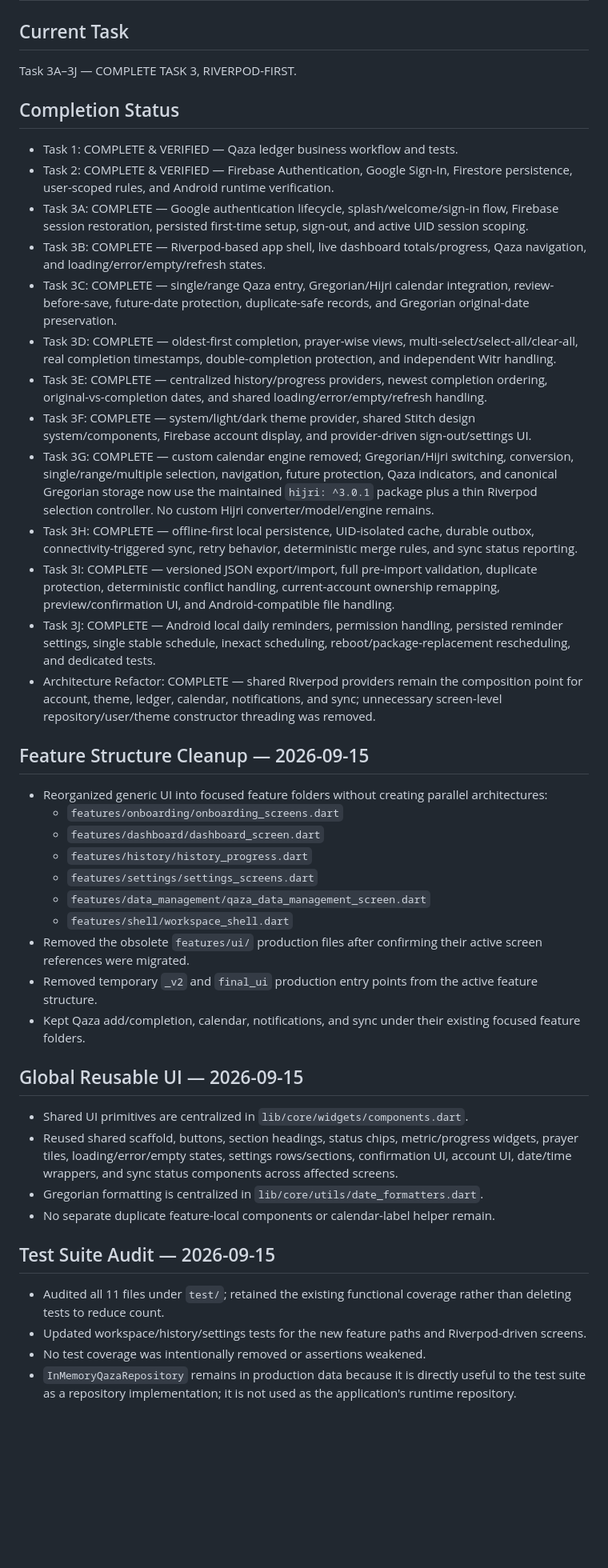
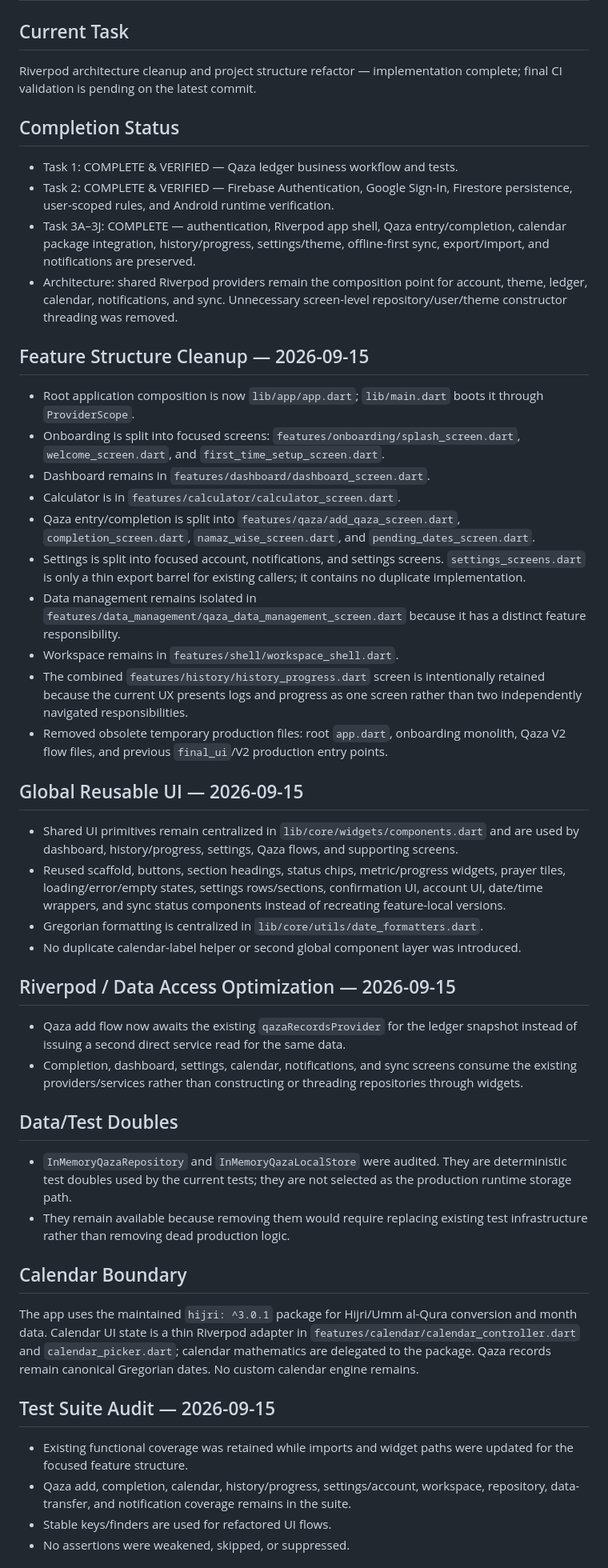
Before and after one commit to a-kabeer/Qaza-Namaz, a Markdown page: PROJECT_STATUS.md, the part around one of its changes. Shown at 80% size. GitHub-like rendering; blank space fills up the shorter version.

Commit message:
refactor: finish riverpod architecture cleanup

```diff
--- a/PROJECT_STATUS.md
+++ b/PROJECT_STATUS.md
@@ -1,44 +1,46 @@
 # Qaza Namaz App — Project Status
 
 ## Current Task
-Task 3A–3J — COMPLETE TASK 3, RIVERPOD-FIRST.
+Riverpod architecture cleanup and project structure refactor — implementation complete; final CI validation is pending on the latest commit.
 
 ## Completion Status
 - Task 1: COMPLETE & VERIFIED — Qaza ledger business workflow and tests.
 - Task 2: COMPLETE & VERIFIED — Firebase Authentication, Google Sign-In, Firestore persistence, user-scoped rules, and Android runtime verification.
-- Task 3A: COMPLETE — Google authentication lifecycle, splash/welcome/sign-in flow, Firebase session restoration, persisted first-time setup, sign-out, and active UID session scoping.
-- Task 3B: COMPLETE — Riverpod-based app shell, live dashboard totals/progress, Qaza navigation, and loading/error/empty/refresh states.
-- Task 3C: COMPLETE — single/range Qaza entry, Gregorian/Hijri calendar integration, review-before-save, future-date protection, duplicate-safe records, and Gregorian original-date preservation.
-- Task 3D: COMPLETE — oldest-first completion, prayer-wise views, multi-select/select-all/clear-all, real completion timestamps, double-completion protection, and independent Witr handling.
-- Task 3E: COMPLETE — centralized history/progress providers, newest completion ordering, original-vs-completion dates, and shared loading/error/empty/refresh handling.
-- Task 3F: COMPLETE — system/light/dark theme provider, shared Stitch design system/components, Firebase account display, and provider-driven sign-out/settings UI.
-- Task 3G: COMPLETE — custom calendar engine removed; Gregorian/Hijri switching, conversion, single/range/multiple selection, navigation, future protection, Qaza indicators, and canonical Gregorian storage now use the maintained `hijri: ^3.0.1` package plus a thin Riverpod selection controller. No custom Hijri converter/model/engine remains.
-- Task 3H: COMPLETE — offline-first local persistence, UID-isolated cache, durable outbox, connectivity-triggered sync, retry behavior, deterministic merge rules, and sync status reporting.
-- Task 3I: COMPLETE — versioned JSON export/import, full pre-import validation, duplicate protection, deterministic conflict handling, current-account ownership remapping, preview/confirmation UI, and Android-compatible file handling.
-- Task 3J: COMPLETE — Android local daily reminders, permission handling, persisted reminder settings, single stable schedule, inexact scheduling, reboot/package-replacement rescheduling, and dedicated tests.
-- Architecture Refactor: COMPLETE — shared Riverpod providers remain the composition point for account, theme, ledger, calendar, notifications, and sync; unnecessary screen-level repository/user/theme constructor threading was removed.
+- Task 3A–3J: COMPLETE — authentication, Riverpod app shell, Qaza entry/completion, calendar package integration, history/progress, settings/theme, offline-first sync, export/import, and notifications are preserved.
+- Architecture: shared Riverpod providers remain the composition point for account, theme, ledger, calendar, notifications, and sync. Unnecessary screen-level repository/user/theme constructor threading was removed.
 
 ## Feature Structure Cleanup — 2026-09-15
-- Reorganized generic UI into focused feature folders without creating parallel architectures:
-  - `features/onboarding/onboarding_screens.dart`
-  - `features/dashboard/dashboard_screen.dart`
-  - `features/history/history_progress.dart`
-  - `features/settings/settings_screens.dart`
-  - `features/data_management/qaza_data_management_screen.dart`
-  - `features/shell/workspace_shell.dart`
-- Removed the obsolete `features/ui/` production files after confirming their active screen references were migrated.
-- Removed temporary `_v2` and `final_ui` production entry points from the active feature structure.
-- Kept Qaza add/completion, calendar, notifications, and sync under their existing focused feature folders.
+- Root application composition is now `lib/app/app.dart`; `lib/main.dart` boots it through `ProviderScope`.
+- Onboarding is split into focused screens: `features/onboarding/splash_screen.dart`, `welcome_screen.dart`, and `first_time_setup_screen.dart`.
+- Dashboard remains in `features/dashboard/dashboard_screen.dart`.
+- Calculator is in `features/calculator/calculator_screen.dart`.
+- Qaza entry/completion is split into `features/qaza/add_qaza_screen.dart`, `completion_screen.dart`, `namaz_wise_screen.dart`, and `pending_dates_screen.dart`.
+- Settings is split into focused account, notifications, and settings screens. `settings_screens.dart` is only a thin export barrel for existing callers; it contains no duplicate implementation.
+- Data management remains isolated in `features/data_management/qaza_data_management_screen.dart` because it has a distinct feature responsibility.
+- Workspace remains in `features/shell/workspace_shell.dart`.
+- The combined `features/history/history_progress.dart` screen is intentionally retained because the current UX presents logs and progress as one screen rather than two independently navigated responsibilities.
+- Removed obsolete temporary production files: root `app.dart`, onboarding monolith, Qaza V2 flow files, and previous `final_ui`/V2 production entry points.
 
 ## Global Reusable UI — 2026-09-15
-- Shared UI primitives are centralized in `lib/core/widgets/components.dart`.
-- Reused shared scaffold, buttons, section headings, status chips, metric/progress widgets, prayer tiles, loading/error/empty states, settings rows/sections, confirmation UI, account UI, date/time wrappers, and sync status components across affected screens.
+- Shared UI primitives remain centralized in `lib/core/widgets/components.dart` and are used by dashboard, history/progress, settings, Qaza flows, and supporting screens.
+- Reused scaffold, buttons, section headings, status chips, metric/progress widgets, prayer tiles, loading/error/empty states, settings rows/sections, confirmation UI, account UI, date/time wrappers, and sync status components instead of recreating feature-local versions.
 - Gregorian formatting is centralized in `lib/core/utils/date_formatters.dart`.
-- No separate duplicate feature-local components or calendar-label helper remain.
+- No duplicate calendar-label helper or second global component layer was introduced.
+
+## Riverpod / Data Access Optimization — 2026-09-15
+- Qaza add flow now awaits the existing `qazaRecordsProvider` for the ledger snapshot instead of issuing a second direct service read for the same data.
+- Completion, dashboard, settings, calendar, notifications, and sync screens consume the existing providers/services rather than constructing or threading repositories through widgets.
+
+## Data/Test Doubles
+- `InMemoryQazaRepository` and `InMemoryQazaLocalStore` were audited. They are deterministic test doubles used by the current tests; they are not selected as the production runtime storage path.
+- They remain available because removing them would require replacing existing test infrastructure rather than removing dead production logic.
+
+## Calendar Boundary
+The app uses the maintained `hijri: ^3.0.1` package for Hijri/Umm al-Qura conversion and month data. Calendar UI state is a thin Riverpod adapter in `features/calendar/calendar_controller.dart` and `calendar_picker.dart`; calendar mathematics are delegated to the package. Qaza records remain canonical Gregorian dates. No custom calendar engine remains.
 
 ## Test Suite Audit — 2026-09-15
-- Audited all 11 files under `test/`; retained the existing functional coverage rather than deleting tests to reduce count.
-- Updated workspace/history/settings tests for the new feature paths and Riverpod-driven screens.
-- No test coverage was intentionally removed or assertions weakened.
-- `InMemoryQazaRepository` remains in production data because it is directly useful to the test suite as a repository implementation; it is not used as the application's runtime repository.
+- Existing functional coverage was retained while imports and widget paths were updated for the focused feature structure.
+- Qaza add, completion, calendar, history/progress, settings/account, workspace, repository, data-transfer, and notification coverage remains in the suite.
+- Stable keys/finders are used for refactored UI flows.
+- No assertions were weakened, skipped, or suppressed.
 
```
Also changed, not shown: other parts of PROJECT_STATUS.md (+7 -9 lines).
